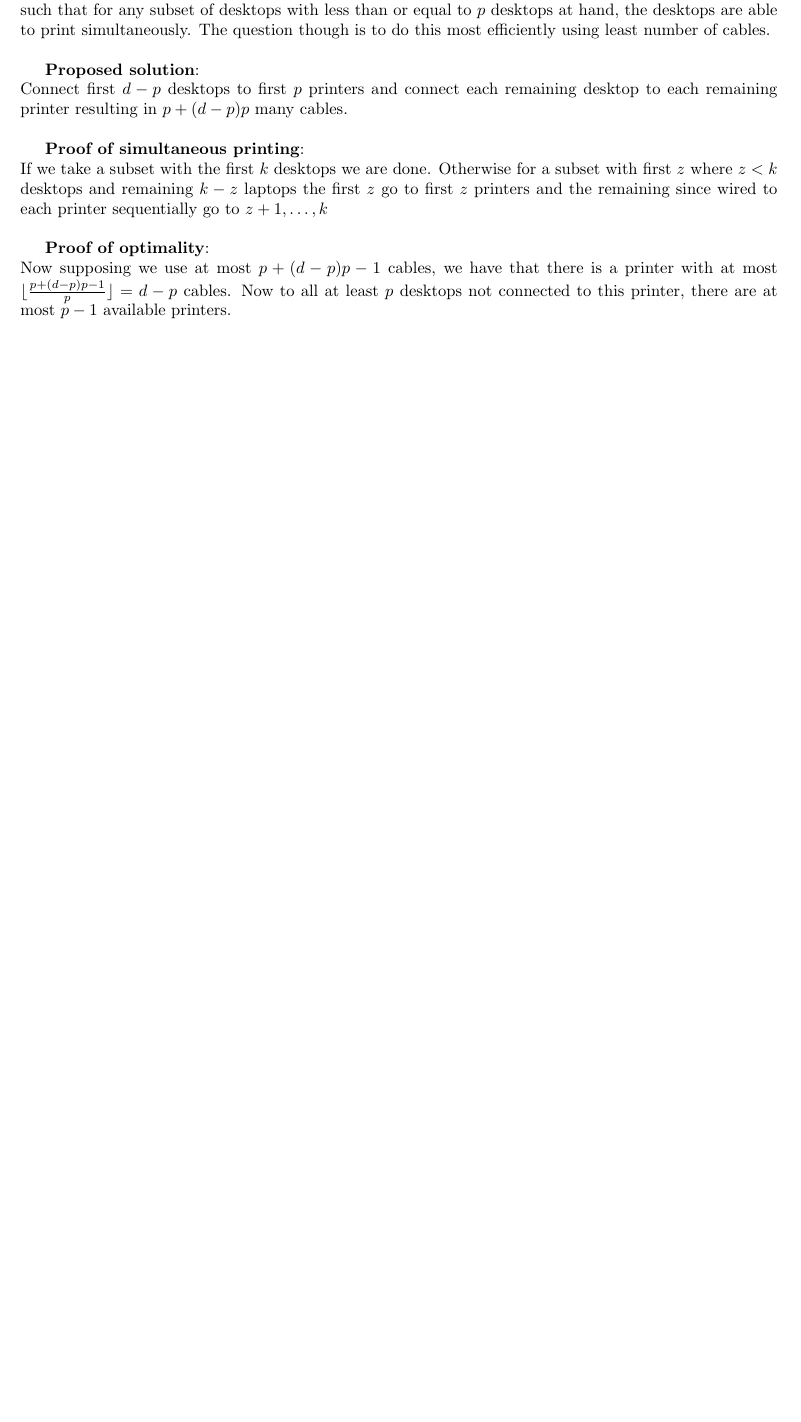
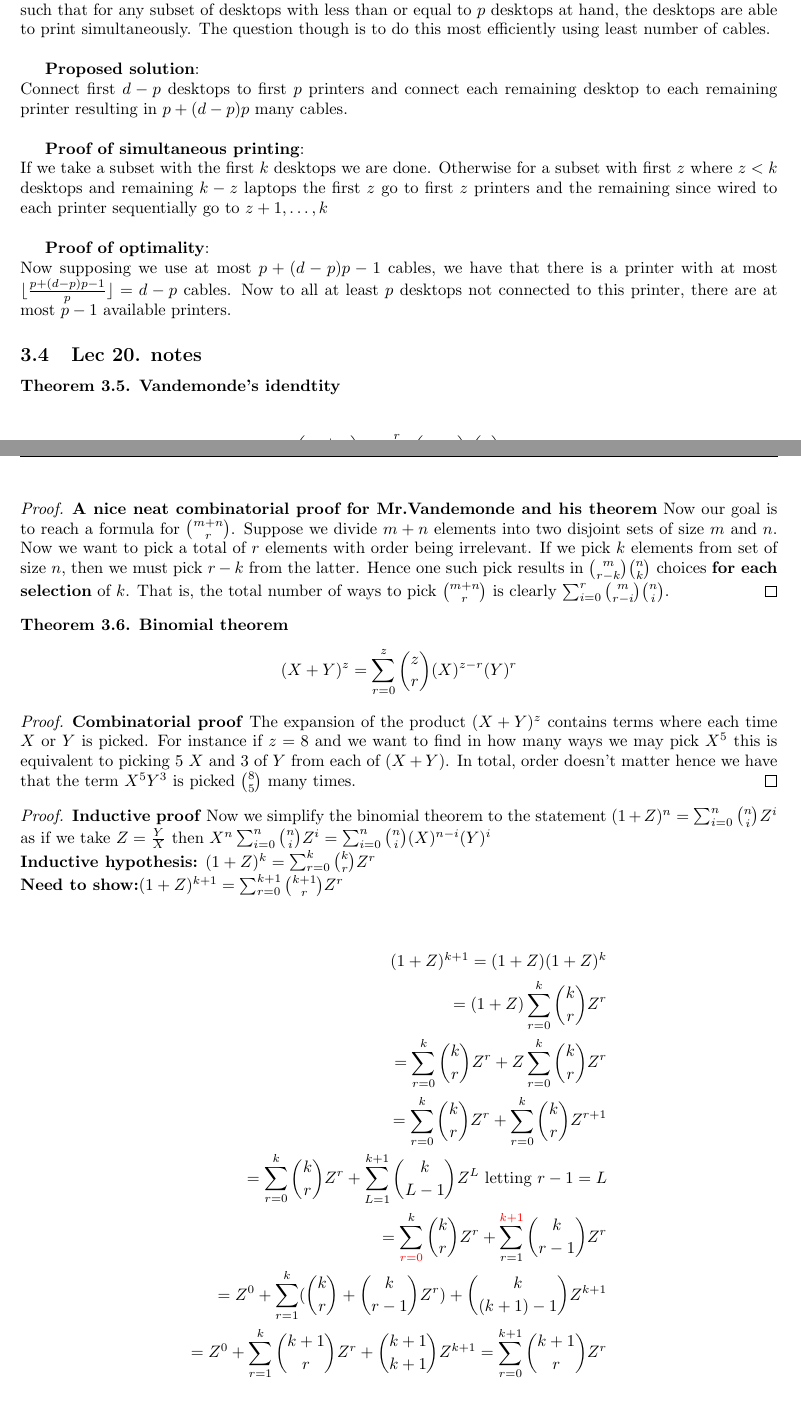
Before and after one commit to alptheexplorer/epflLectureNotes, a LaTeX document (epflLectureNotes/advancedComputation/aicc.tex): part of page 35 of 35 before the commit and two parts of pages 36 and 37 of 37 after it, the two joined at a grey line, cut so that both start at the same text, the shorter picture padded with empty space. Compiled offline with pdfLaTeX.

Commit message:
aicc update

```diff
--- a/epflLectureNotes/advancedComputation/aicc.tex
+++ b/epflLectureNotes/advancedComputation/aicc.tex
@@ -1265,8 +1265,48 @@ If we take a subset with the first $k$ desktops we are done. Otherwise for a sub
 \textbf{Proof of optimality}:
 \\
 Now supposing we use at most $p + (d-p)p - 1$ cables, we have that there is a printer with at most $\floor{\frac{p + (d-p)p - 1}{p}} = d - p$ cables. Now to all at least $p$ desktops not connected to this printer, there are at most $p-1$ available printers.
+\end{example}
 
-\end{example}
+\subsection{Lec 20. notes}
+\begin{theorem}\textbf{Vandemonde's idendtity}
+\\
+
+$$\binom{m+n}{r} = \sum_{i=0}^{r}\binom{m}{r-i}\binom{n}{i}$$
+\end{theorem}
+
+\begin{proof}\textbf{A nice neat combinatorial proof for Mr.Vandemonde and his theorem}
+Now our goal is to reach a formula for $\binom{m+n}{r}$. Suppose we divide $m+n$ elements into two disjoint sets of size $m$ and $n$. Now we want to pick a total of $r$ elements with order being irrelevant. If we pick $k$ elements from set of size $n$, then we must pick $r-k$ from the latter. Hence one such pick results in $\binom{m}{r-k}\binom{n}{k}$ choices \textbf{for each selection} of $k$. That is, the total number of ways to pick $\binom{m+n}{r}$ is clearly $\sum_{i=0}^{r}\binom{m}{r-i}\binom{n}{i}$.
+\end{proof}
+
+
+\begin{theorem}\textbf{Binomial theorem}
+$$(X+Y)^{z} = \sum_{r=0}^{z}\binom{z}{r}(X)^{z-r}(Y)^{r}$$
+\end{theorem}
+
+\begin{proof}\textbf{Combinatorial proof}
+The expansion of the product $(X+Y)^{z}$ contains terms where each time $X$ or $Y$ is picked. For instance if $z=8$ and we want to find in how many ways we may pick $X^{5}$ this is equivalent to picking 5 $X$ and 3 of $Y$ from each of $(X+Y)$. In total, order doesn't matter hence we have that the term $X^{5}Y^{3}$ is picked $\binom{8}{5}$ many times.
+\end{proof}
+
+\begin{proof}\textbf{Inductive proof}
+Now we simplify the binomial theorem to the statement $(1+Z)^{n} = \sum_{i=0}^{n}\binom{n}{i}Z^{i}$ as if we take $Z=\frac{Y}{X}$ then $X^{n}\sum_{i=0}^{n}\binom{n}{i}Z^{i} = \sum_{i=0}^{n}\binom{n}{i}(X)^{n-i}(Y)^{i}$
+\\
+\textbf{Inductive hypothesis:} $(1+Z)^{k} = \sum_{r=0}^{k}\binom{k}{r}Z^{r}$
+\\
+\textbf{Need to show:}$(1+Z)^{k+1} = \sum_{r=0}^{k+1}\binom{k+1}{r}Z^{r}$
+\\
+
+\begin{align*}
+(1+Z)^{k+1} = (1+Z)(1+Z)^{k}\\
+= (1+Z)\sum_{r=0}^{k}\binom{k}{r}Z^{r}\\
+= \sum_{r=0}^{k}\binom{k}{r}Z^{r} + Z\sum_{r=0}^{k}\binom{k}{r}Z^{r}\\
+= \sum_{r=0}^{k}\binom{k}{r}Z^{r} + \sum_{r=0}^{k}\binom{k}{r}Z^{r+1}\\
+= \sum_{r=0}^{k}\binom{k}{r}Z^{r} + \sum_{L=1}^{k+1}\binom{k}{L-1}Z^{L} \ \text{letting $r-1=L$}\\
+= \sum_{\textcolor{red}{r=0}}^{k}\binom{k}{r}Z^{r} + \sum_{r=1}^{\textcolor{red}{k+1}}\binom{k}{r-1}Z^{r}\\
+= Z^{0} + \sum_{r=1}^{k}(\binom{k}{r} + \binom{k}{r-1}Z^{r}) + \binom{k}{(k+1)-1}Z^{k+1}\\
+= Z^{0} + \sum_{r=1}^{k}\binom{k+1}{r}Z^{r} + \binom{k+1}{k+1}Z^{k+1} = \sum_{r=0}^{k+1}\binom{k+1}{r}Z^{r}\\
+\end{align*}
+
+\end{proof}
 
 
 
```
Also changed, not shown: epflLectureNotes/advancedComputation/aicc.pdf.
